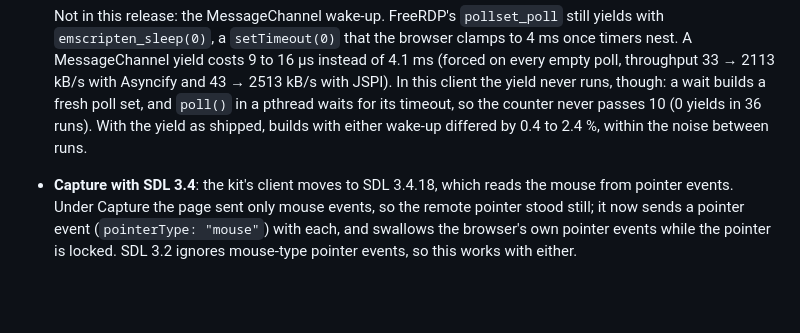
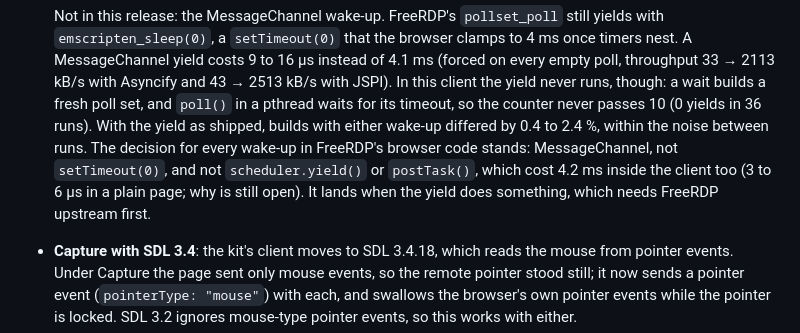
Before and after one commit to congzhangzh/freerdp-web, a Markdown page: CHANGELOG.md, the part around the change. Rendered like a GitHub page; blank space fills up the shorter version.

Commit message:
CHANGELOG 20261025.1: MessageChannel is the wake-up we chose, waiting for a yield that runs

```diff
--- a/CHANGELOG.md
+++ b/CHANGELOG.md
@@ -82,6 +82,10 @@ idle).
   yield never runs, though: a wait builds a fresh poll set, and `poll()` in a pthread waits
   for its timeout, so the counter never passes 10 (0 yields in 36 runs). With the yield as
   shipped, builds with either wake-up differed by 0.4 to 2.4 %, within the noise between runs.
+  The decision for every wake-up in FreeRDP's browser code stands: MessageChannel, not
+  `setTimeout(0)`, and not `scheduler.yield()` or `postTask()`, which cost 4.2 ms inside the
+  client too (3 to 6 µs in a plain page; why is still open). It lands when the yield does
+  something, which needs FreeRDP upstream first.
 - **Capture with SDL 3.4**: the kit's client moves to SDL 3.4.18, which reads the mouse from
   pointer events. Under Capture the page sent only mouse events, so the remote pointer stood
   still; it now sends a pointer event (`pointerType: "mouse"`) with each, and swallows the
```
